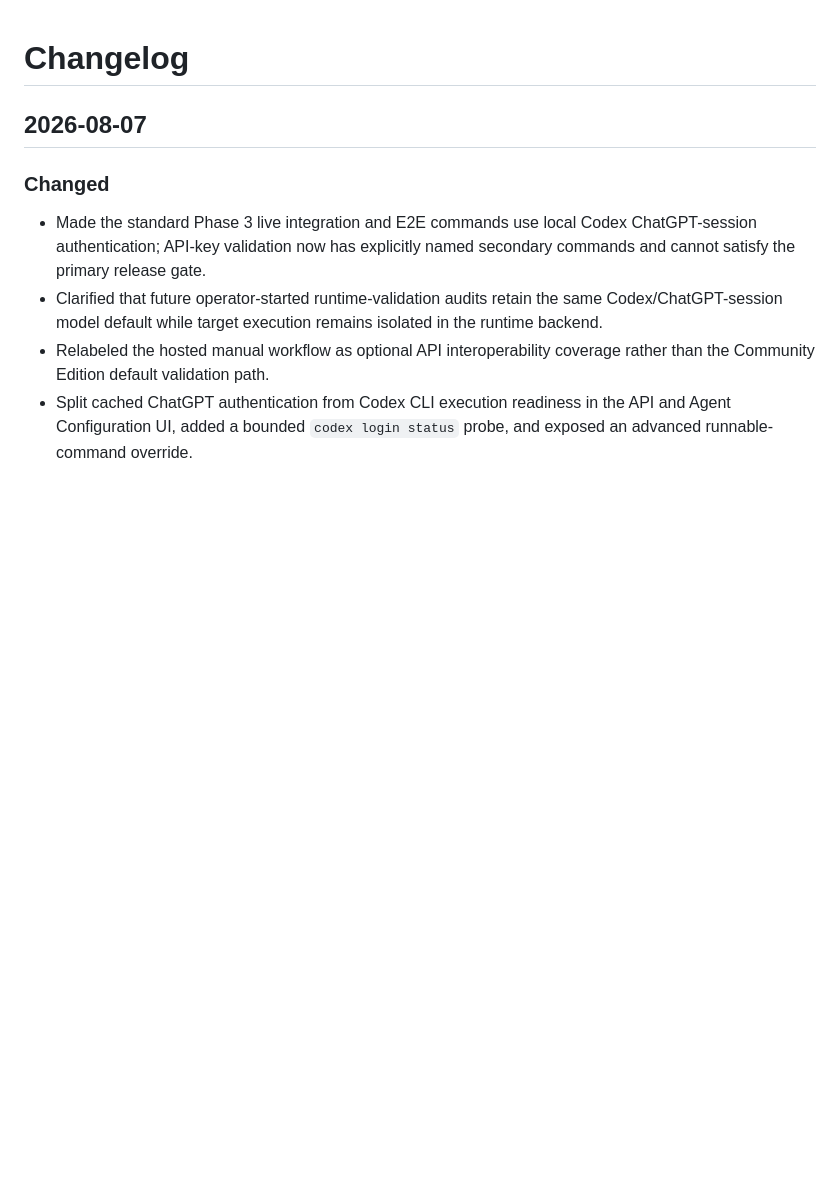
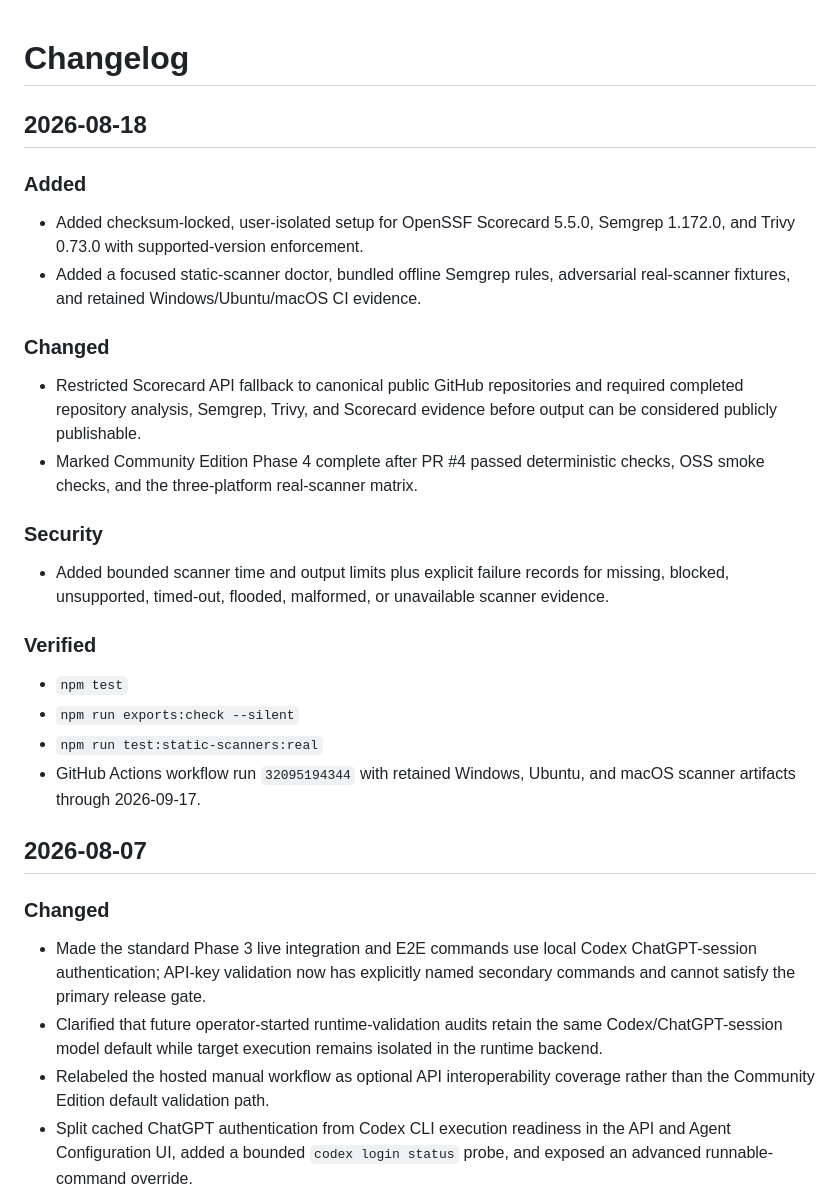
Before and after one commit to jjdomain/tethermark, a Markdown page: changelog.md, the part around the change. Rendered like a GitHub page; blank space fills up the shorter version.

Commit message:
docs: mark community phase 4 complete

```diff
--- a/changelog.md
+++ b/changelog.md
@@ -1,4 +1,27 @@
 # Changelog
+
+## 2026-08-18
+
+### Added
+
+- Added checksum-locked, user-isolated setup for OpenSSF Scorecard 5.5.0, Semgrep 1.172.0, and Trivy 0.73.0 with supported-version enforcement.
+- Added a focused static-scanner doctor, bundled offline Semgrep rules, adversarial real-scanner fixtures, and retained Windows/Ubuntu/macOS CI evidence.
+
+### Changed
+
+- Restricted Scorecard API fallback to canonical public GitHub repositories and required completed repository analysis, Semgrep, Trivy, and Scorecard evidence before output can be considered publicly publishable.
+- Marked Community Edition Phase 4 complete after PR #4 passed deterministic checks, OSS smoke checks, and the three-platform real-scanner matrix.
+
+### Security
+
+- Added bounded scanner time and output limits plus explicit failure records for missing, blocked, unsupported, timed-out, flooded, malformed, or unavailable scanner evidence.
+
+### Verified
+
+- `npm test`
+- `npm run exports:check --silent`
+- `npm run test:static-scanners:real`
+- GitHub Actions workflow run `32095194344` with retained Windows, Ubuntu, and macOS scanner artifacts through 2026-09-17.
 
 ## 2026-08-07
 
```
Also changed, not shown: PLANS.md (+10 -11 lines), docs/community-edition-production-plan-phases-1-12.md (+14 -15 lines).
